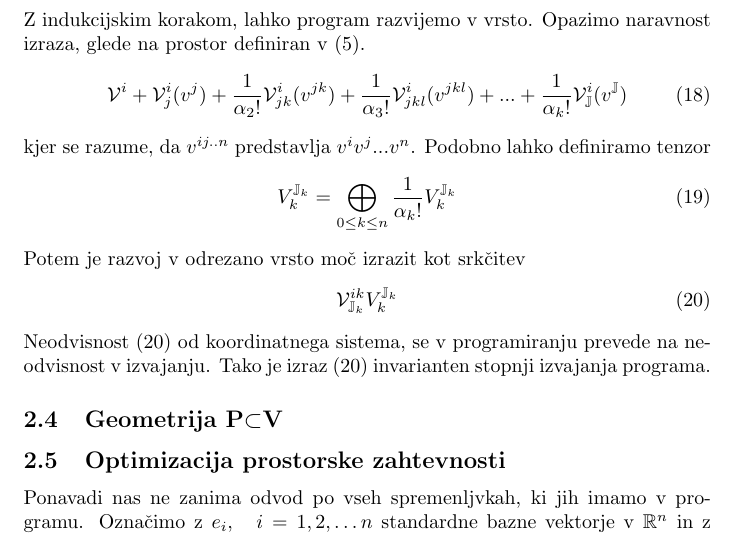
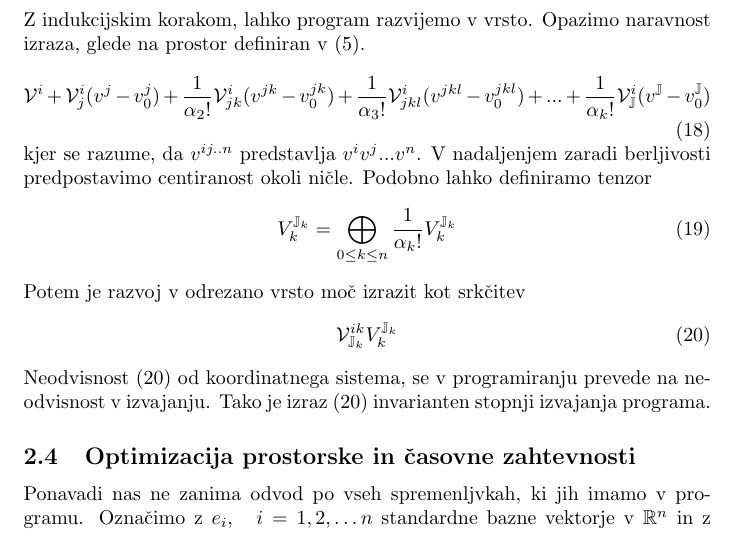
Before and after one commit to ZigaSajovic/dCpp, a LaTeX paper (autodiff.tex): part of page 8 of 9, cut so that both start at the same text. Compiled offline with pdfLaTeX.

Commit message:
Popravljene vrste

```diff
--- a/autodiff.tex
+++ b/autodiff.tex
@@ -369,11 +369,10 @@ $$\mathcal{V}=\mathcal{M}\bigoplus_{\forall_i}\partial_i\mathcal{M}$$
  \end{equation}
  Z indukcijskim korakom, lahko program razvijemo v vrsto. Opazimo naravnost izraza, glede na prostor definiran v $(\ref{eq:V_n})$.
  \begin{equation}\label{eq:vrsta}
- 	\VV^i +\VV^i_j(v^j)+\frac{1}{\alpha_2!}\VV^i_{jk}(v^{jk})+\frac{1}{\alpha_3!}\VV^i_{jkl}(v^{jkl})+...+\frac{1}{\alpha_k!}\VV^i_\JJ(v^\JJ)
+ 	\VV^i +\VV^i_j(v^j-v_0^j)+\frac{1}{\alpha_2!}\VV^i_{jk}(v^{jk}-v_0^{jk})+\frac{1}{\alpha_3!}\VV^i_{jkl}(v^{jkl}-v_0^{jkl})+...+\frac{1}{\alpha_k!}\VV^i_\JJ(v^\JJ-v_0^\JJ)
  \end{equation}
 kjer se razume, da $v^{ij..n}$ predstavlja $v^iv^j...v^n$.
-%kar sledi ne vem če naj dava noter, ti presodi
-Podobno lahko definiramo tenzor
+V nadaljenjem zaradi berljivosti predpostavimo centiranost okoli ničle. Podobno lahko definiramo tenzor
 \begin{equation}\label{eq:tenzor}
 	V^{\JJ_k}_{k}=\bigoplus\limits_{0\le k\le n} \frac{1}{\alpha_k!}V^{\JJ_k}_{k}
 \end{equation}
@@ -382,10 +381,8 @@ Potem je razvoj v odrezano vrsto moč izrazit kot srkčitev
 	\VV^{ik}_{\JJ_k}V^{\JJ_k}_{k}
 \end{equation}
 Neodvisnost $(\ref{eq:tenzorVrsta})$ od koordinatnega sistema, se v programiranju prevede na neodvisnost v izvajanju. Tako je izraz $(\ref{eq:tenzorVrsta})$ invarianten stopnji izvajanja programa.
-\subsection{Geometrija P$\subset$V}
 
-
-\subsection{Optimizacija prostorske zahtevnosti}
+\subsection{Optimizacija prostorske in časovne zahtevnosti}
 Ponavadi nas ne zanima odvod po vseh spremenljvkah, ki jih imamo v programu.
 Označimo z $e_i,\quad i=1,2,\ldots n$ standardne bazne vektorje v $\RR^n$ in z
 $\II\subset\{1,2,\ldots n\}$ množico indeksov. Indeksi v $\II$ ustrezajo
```
Also changed, not shown: autodiff.tex (4 more changed lines).
